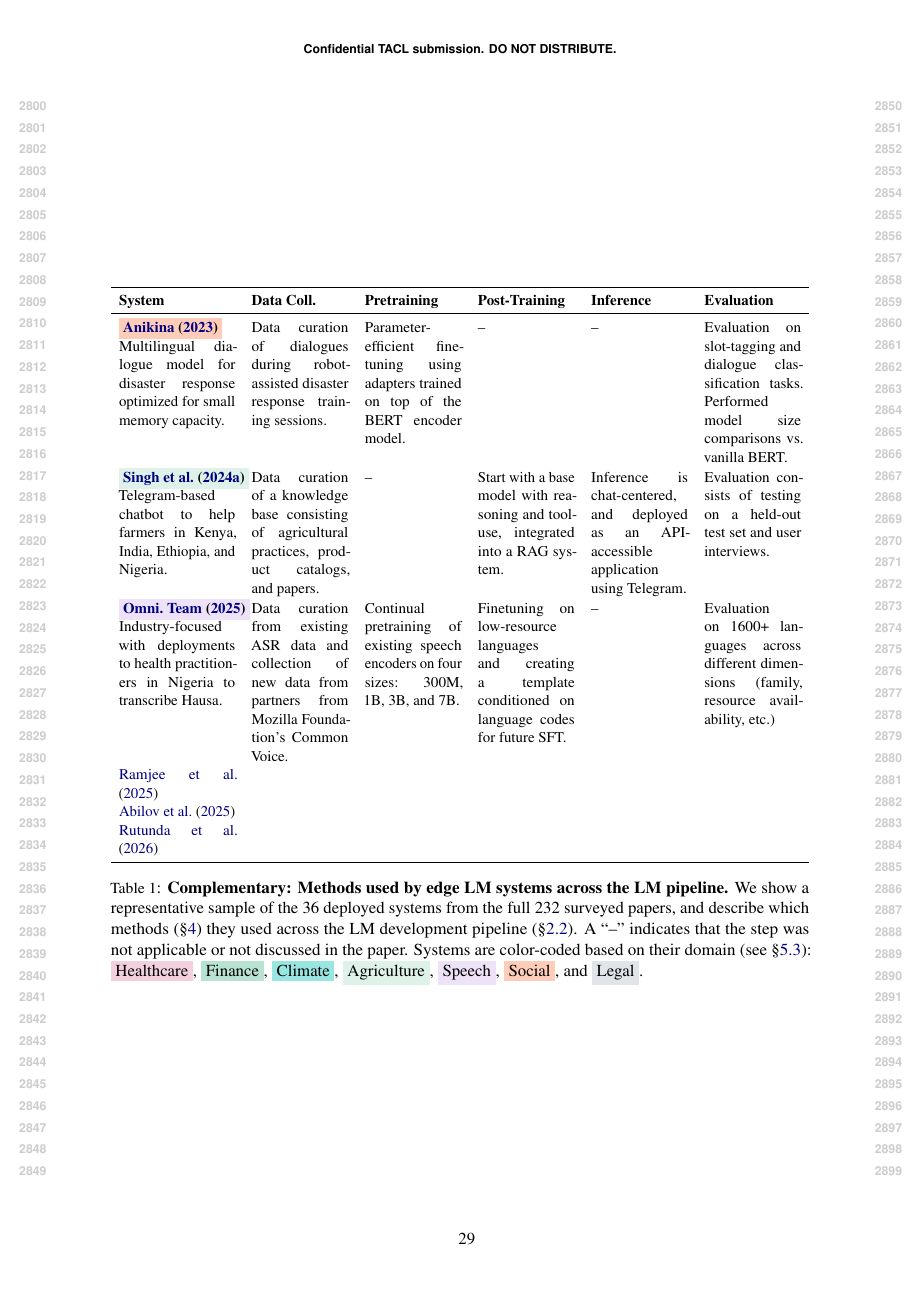
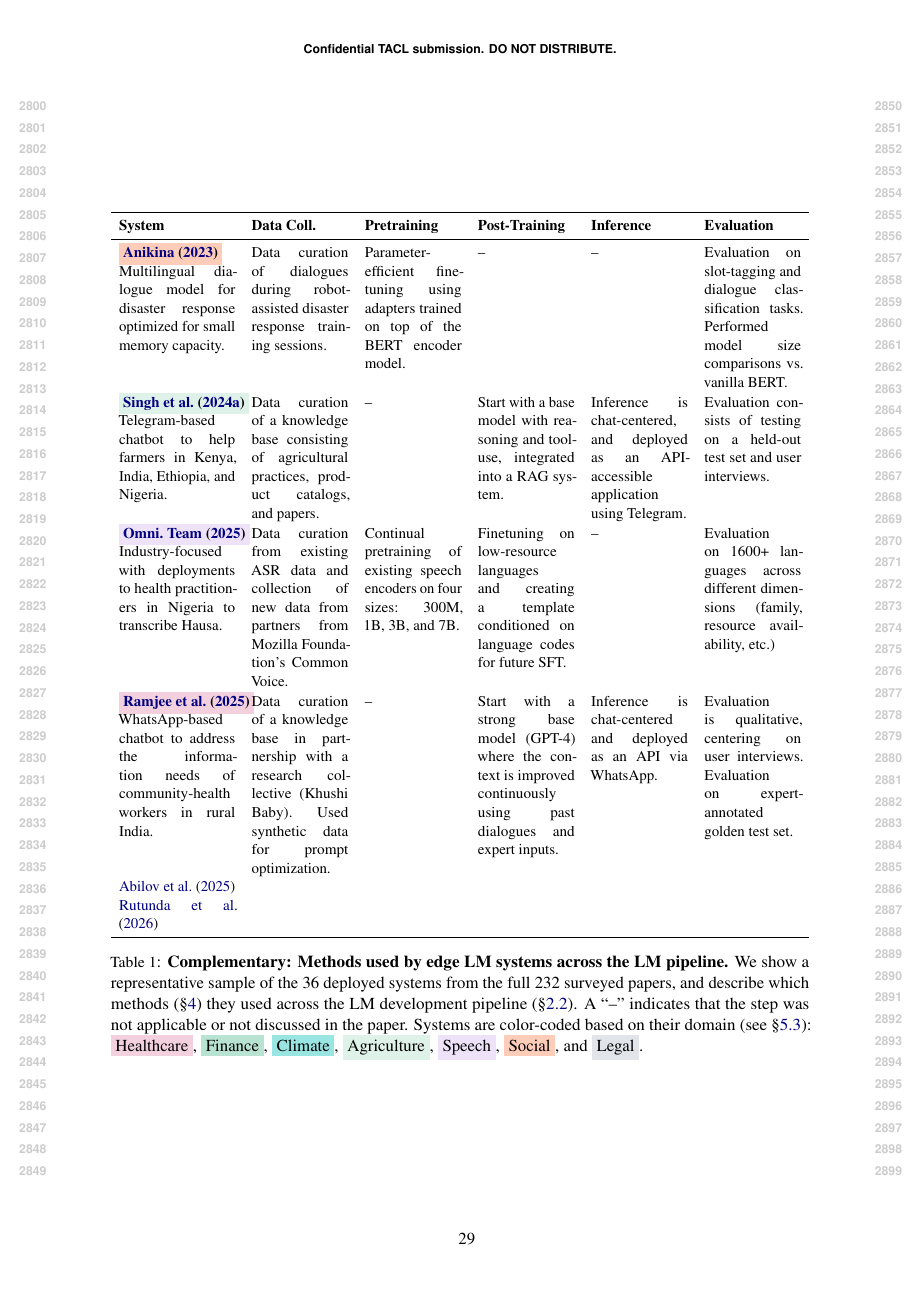
Before and after one commit to ljvmiranda921/multilinguality-at-the-edge, a LaTeX paper (tacl2021v1-template.tex, which reads tables/lm_pipeline_edge_lm_systems.tex): page 29 of 29. Compiled offline with pdfLaTeX.

Commit message:
[wip] Update

```diff
--- a/tables/lm_pipeline_edge_lm_systems.tex
+++ b/tables/lm_pipeline_edge_lm_systems.tex
@@ -33,7 +33,14 @@
         & --
         & Evaluation on 1600+ languages across different dimensions (family, resource availability, etc.)
     \\
-    \citet{ramjee-etal-2025-ashabot} \\
+    \healthcare{\bfseries\citet{ramjee-etal-2025-ashabot}}
+        WhatsApp-based chatbot to address the information needs of community-health workers in rural India.
+        & Data curation of a knowledge base in partnership with a research collective (Khushi Baby). Used synthetic data for prompt optimization.
+        & --
+        & Start with a strong base model (GPT-4) where the context is improved continuously using past dialogues and expert inputs.
+        & Inference is chat-centered and deployed as an API via WhatsApp.
+        & Evaluation is qualitative, centering on user interviews. Evaluation on expert-annotated golden test set.
+    \\
     \citet{abilov-etal-2025-operationalizing} \\
     \citet{rutunda-etal-2026-large} \\
     % \citet{king2025flavorsmoonshinetinyspecialized} \\
```
